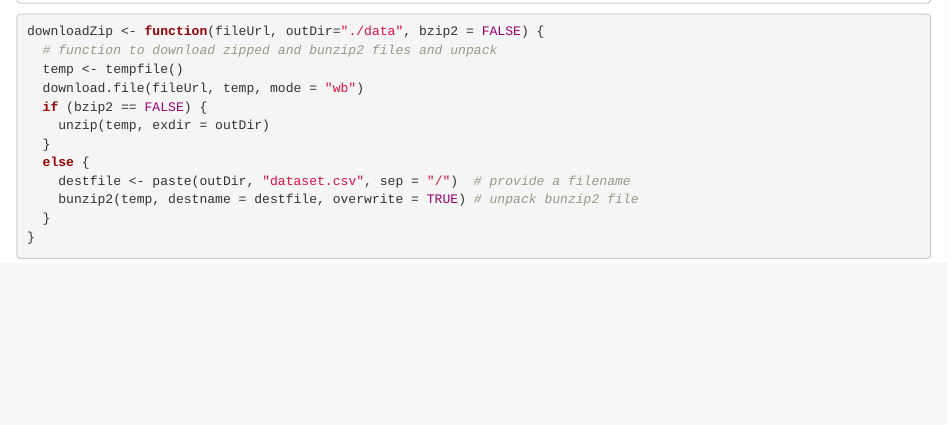
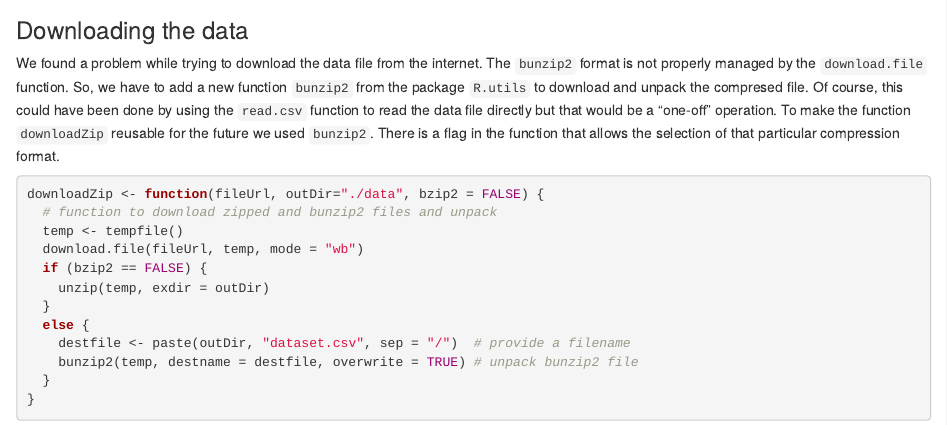
Before and after one commit to AlfonsoRReyes/RR-PeerAsmnt2-NOAA_Storm, an R Markdown document (inst/notebooks/01-main.Rmd): the page in a window 1100 px wide, from 1320 px down. Rendered offline with R 4.5, knitr and Pandoc, with nearby package versions; some code elsewhere in the file could not run offline.

Commit message:
add description for bunzip2 function use.

````diff
--- a/inst/notebooks/01-main.Rmd
+++ b/inst/notebooks/01-main.Rmd
@@ -47,6 +47,8 @@ project.extdata
 project.R
 ```
 
+### Downloading the data
+We found a problem while trying to download the data file from the internet. The `bunzip2` format is not properly managed by the `download.file` function. So, we have to add a new function `bunzip2` from the package `R.utils` to download and unpack the compresed file. Of course, this could have been done by using the `read.csv` function to read the data file directly but that would be a "one-off" operation. To make the function `downloadZip` reusable for the future we used `bunzip2`. There is a flag in the function that allows the selection of that particular compression format.
 
 ```{r message=FALSE, warning=FALSE}
 downloadZip <- function(fileUrl, outDir="./data", bzip2 = FALSE) {
````
